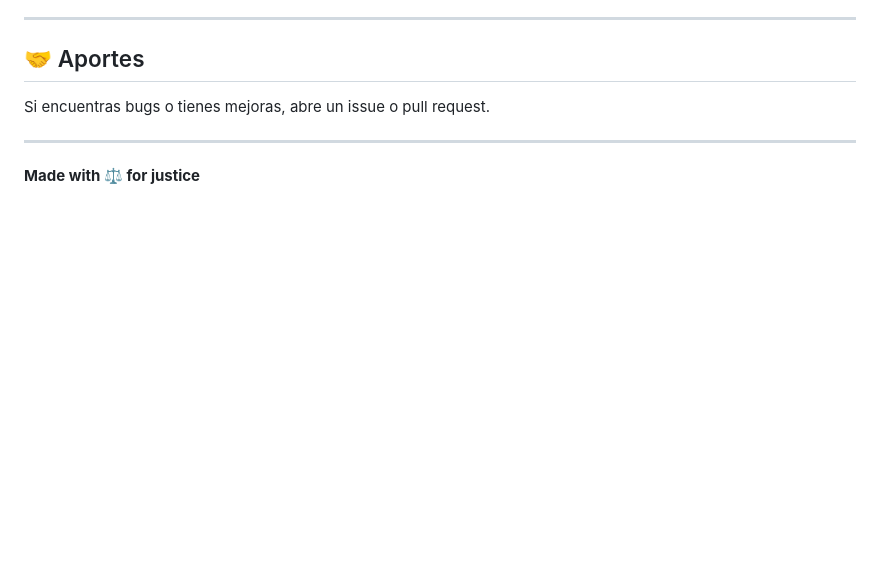
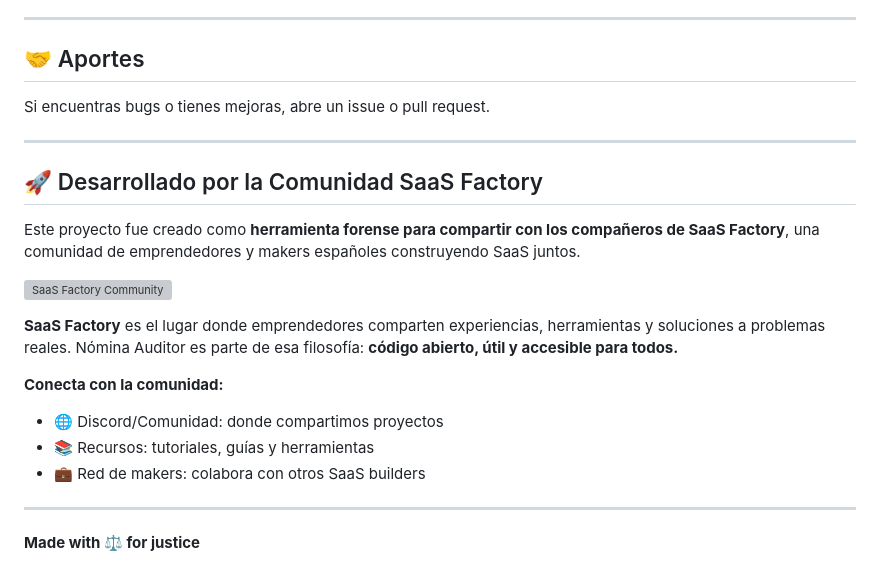
Before and after one commit to Asesorian/nomina-auditor, a Markdown page: README.md, the part around the change. GitHub-like rendering; blank space fills up the shorter version; grey boxes are pictures that could not be loaded.

Commit message:
Add community section to README
Added a section about the SaaS Factory community, including its purpose and resources for collaboration.

```diff
--- a/README.md
+++ b/README.md
@@ -196,4 +196,19 @@ Si encuentras bugs o tienes mejoras, abre un issue o pull request.
 
 ---
 
+## 🚀 Desarrollado por la Comunidad SaaS Factory
+
+Este proyecto fue creado como **herramienta forense para compartir con los compañeros de SaaS Factory**, una comunidad de emprendedores y makers españoles construyendo SaaS juntos.
+
+![SaaS Factory Community](saas-factory-logo.png)
+
+**SaaS Factory** es el lugar donde emprendedores comparten experiencias, herramientas y soluciones a problemas reales. Nómina Auditor es parte de esa filosofía: **código abierto, útil y accesible para todos.**
+
+**Conecta con la comunidad:**
+- 🌐 Discord/Comunidad: donde compartimos proyectos
+- 📚 Recursos: tutoriales, guías y herramientas
+- 💼 Red de makers: colabora con otros SaaS builders
+
+---
+
 **Made with ⚖️ for justice**
```
